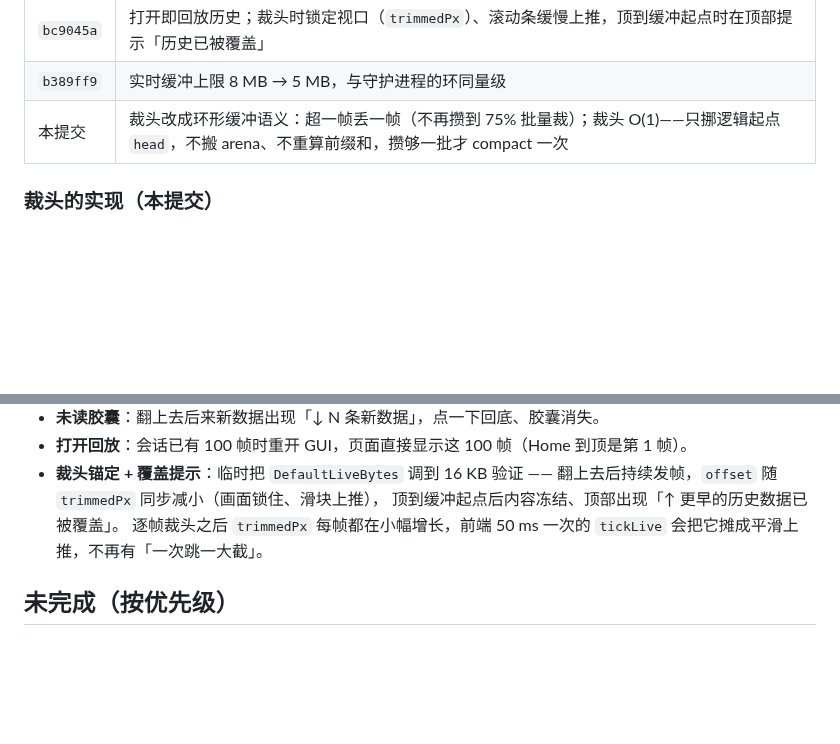
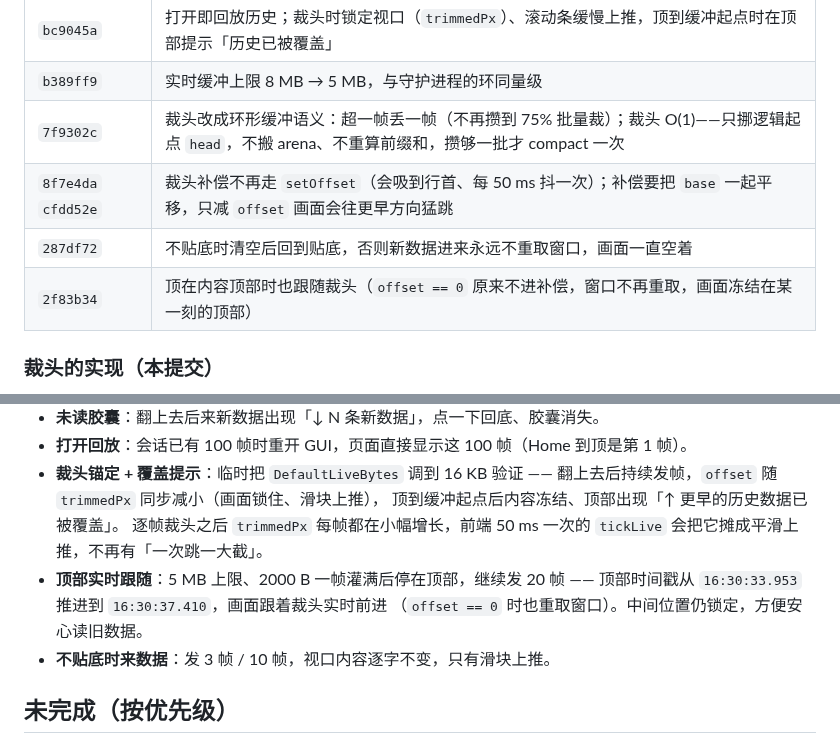
Before and after one commit to nienieai/serial-debugger, a Markdown page: docs/logview-engine.md, 2 parts joined by grey strips. Rendered like a GitHub page; blank space fills up the shorter version.

Commit message:
docs(logview): 记录裁头改成环形语义后的实测结论（顶部实时跟随、中间锁定）

```diff
--- a/docs/logview-engine.md
+++ b/docs/logview-engine.md
@@ -31,7 +31,10 @@
 | `d2a68bc` | 未读胶囊 / 滚动条轨道不再被选区抢指针（只接管 `.lv-view` 里的按下） |
 | `bc9045a` | 打开即回放历史；裁头时锁定视口（`trimmedPx`）、滚动条缓慢上推，顶到缓冲起点时在顶部提示「历史已被覆盖」 |
 | `b389ff9` | 实时缓冲上限 8 MB → 5 MB，与守护进程的环同量级 |
-| 本提交 | 裁头改成环形缓冲语义：超一帧丢一帧（不再攒到 75% 批量裁）；裁头 O(1)——只挪逻辑起点 `head`，不搬 arena、不重算前缀和，攒够一批才 compact 一次 |
+| `7f9302c` | 裁头改成环形缓冲语义：超一帧丢一帧（不再攒到 75% 批量裁）；裁头 O(1)——只挪逻辑起点 `head`，不搬 arena、不重算前缀和，攒够一批才 compact 一次 |
+| `8f7e4da` `cfdd52e` | 裁头补偿不再走 `setOffset`（会吸到行首、每 50 ms 抖一次）；补偿要把 `base` 一起平移，只减 `offset` 画面会往更早方向猛跳 |
+| `287df72` | 不贴底时清空后回到贴底，否则新数据进来永远不重取窗口，画面一直空着 |
+| `2f83b34` | 顶在内容顶部时也跟随裁头（`offset == 0` 原来不进补偿，窗口不再重取，画面冻结在某一刻的顶部） |
 
 ### 裁头的实现（本提交）
 
@@ -57,6 +60,10 @@
   顶到缓冲起点后内容冻结、顶部出现「↑ 更早的历史数据已被覆盖」。
   逐帧裁头之后 `trimmedPx` 每帧都在小幅增长，前端 50 ms 一次的 `tickLive`
   会把它摊成平滑上推，不再有「一次跳一大截」。
+- **顶部实时跟随**：5 MB 上限、2000 B 一帧灌满后停在顶部，继续发 20 帧 ——
+  顶部时间戳从 `16:30:33.953` 推进到 `16:30:37.410`，画面跟着裁头实时前进
+  （`offset == 0` 时也重取窗口）。中间位置仍锁定，方便安心读旧数据。
+- **不贴底时来数据**：发 3 帧 / 10 帧，视口内容逐字不变，只有滑块上推。
 
 ## 未完成（按优先级）
 
```
